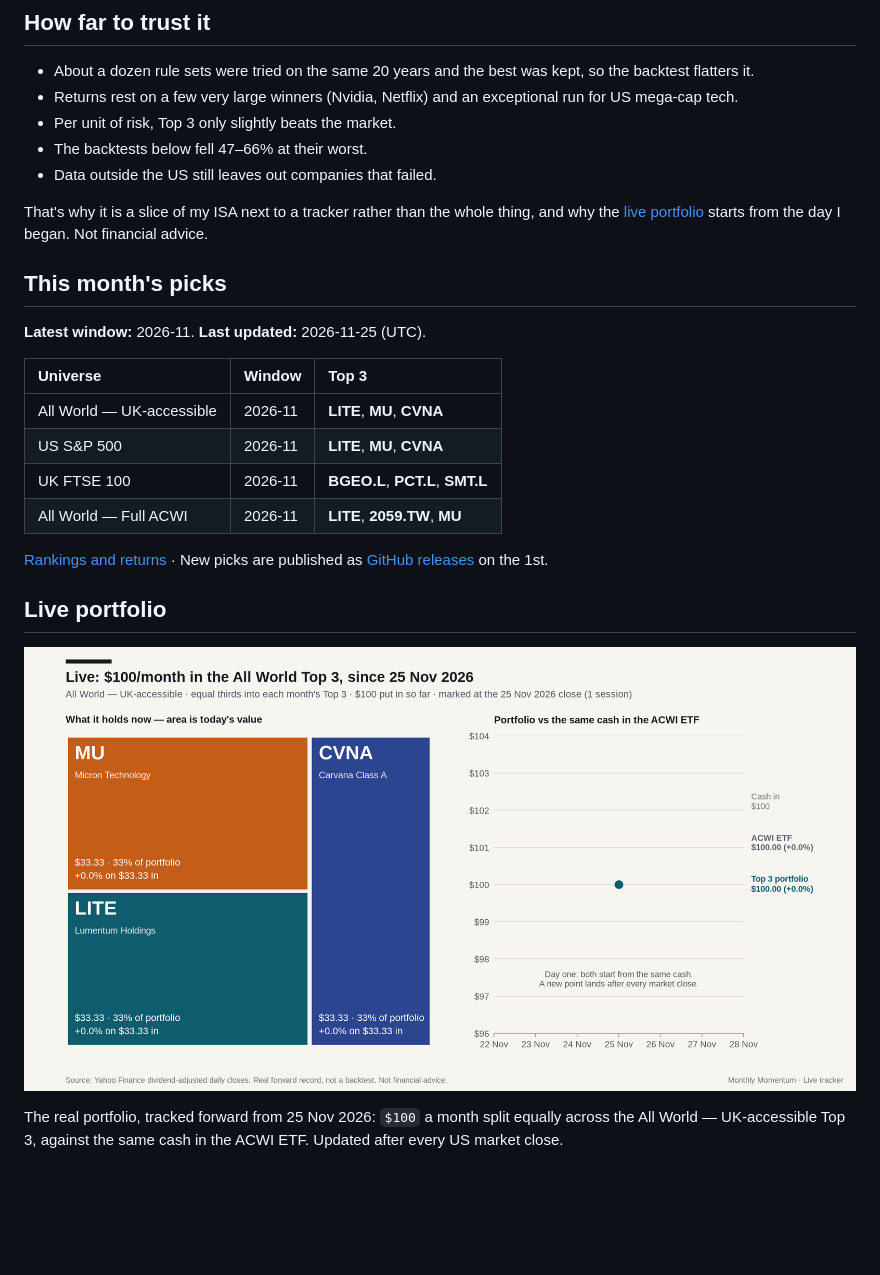
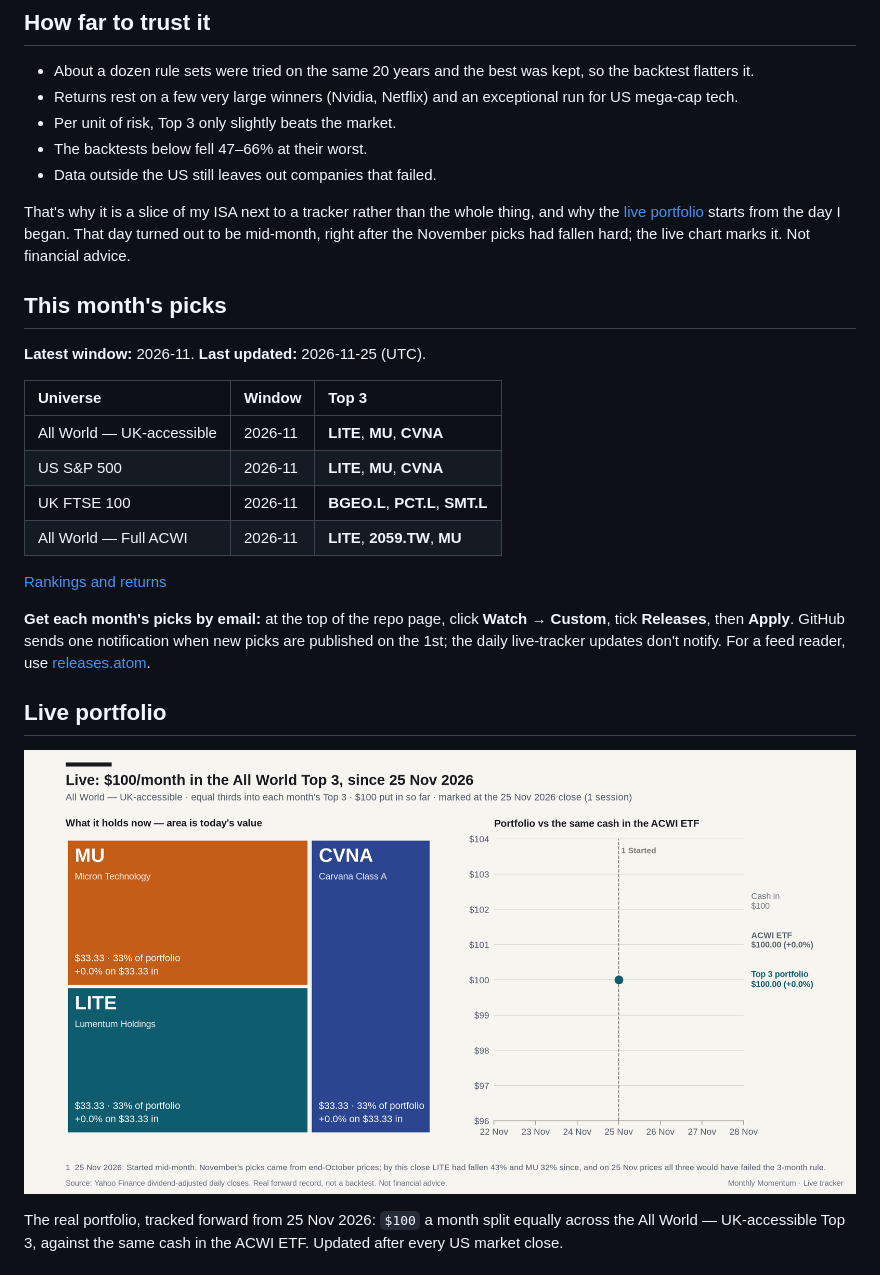
Before and after one commit to alastairherd/monthly-momentum, a Markdown page: README.md, the part around the change. Rendered like a GitHub page; pictures changed too: assets/live_tracker.png; blank space fills up the shorter version.

```diff
--- a/README.md
+++ b/README.md
@@ -16,7 +16,7 @@ So I kept the part that worked, buying winners, and dropped nearly all the selli
 - The backtests below fell 47–66% at their worst.
 - Data outside the US still leaves out companies that failed.
 
-That's why it is a slice of my ISA next to a tracker rather than the whole thing, and why the [live portfolio](#live-portfolio) starts from the day I began. Not financial advice.
+That's why it is a slice of my ISA next to a tracker rather than the whole thing, and why the [live portfolio](#live-portfolio) starts from the day I began. That day turned out to be mid-month, right after the November picks had fallen hard; the live chart marks it. Not financial advice.
 
 <!-- AUTO-GENERATED:START -->
 
@@ -32,7 +32,9 @@ That's why it is a slice of my ISA next to a tracker rather than the whole thing
 | UK FTSE 100 | 2026-11 | **BGEO.L**, **PCT.L**, **SMT.L** |
 | All World — Full ACWI | 2026-11 | **LITE**, **2059.TW**, **MU** |
 
-[Rankings and returns](docs/report.md#latest-pick-details) · New picks are published as [GitHub releases](../../releases) on the 1st.
+[Rankings and returns](docs/report.md#latest-pick-details)
+
+**Get each month's picks by email:** at the top of the repo page, click **Watch → Custom**, tick **Releases**, then **Apply**. GitHub sends one notification when new picks are published on the 1st; the daily live-tracker updates don't notify. For a feed reader, use [releases.atom](https://github.com/alastairherd/monthly-momentum/releases.atom).
 
 ## Live portfolio
 
```
Also changed, not shown: 4 other files.
